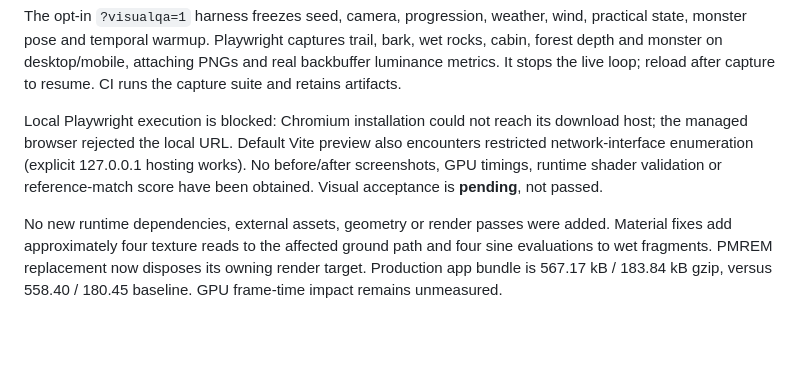
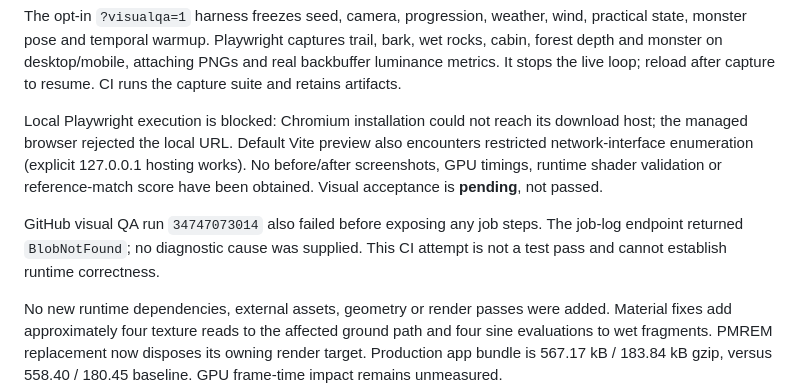
Before and after one commit to Elric412/Slender-man, a Markdown page: docs/rendering-upgrade-report.md, the part around the change. Rendered like a GitHub page; blank space fills up the shorter version.

Commit message:
Record unsuccessful CI capture attempt and remaining visual acceptance gate

```diff
--- a/docs/rendering-upgrade-report.md
+++ b/docs/rendering-upgrade-report.md
@@ -69,6 +69,10 @@ preview also encounters restricted network-interface enumeration (explicit
 shader validation or reference-match score have been obtained. Visual acceptance
 is **pending**, not passed.
 
+GitHub visual QA run `34747073014` also failed before exposing any job steps.
+The job-log endpoint returned `BlobNotFound`; no diagnostic cause was supplied.
+This CI attempt is not a test pass and cannot establish runtime correctness.
+
 No new runtime dependencies, external assets, geometry or render passes were
 added. Material fixes add approximately four texture reads to the affected
 ground path and four sine evaluations to wet fragments. PMREM replacement now
```
